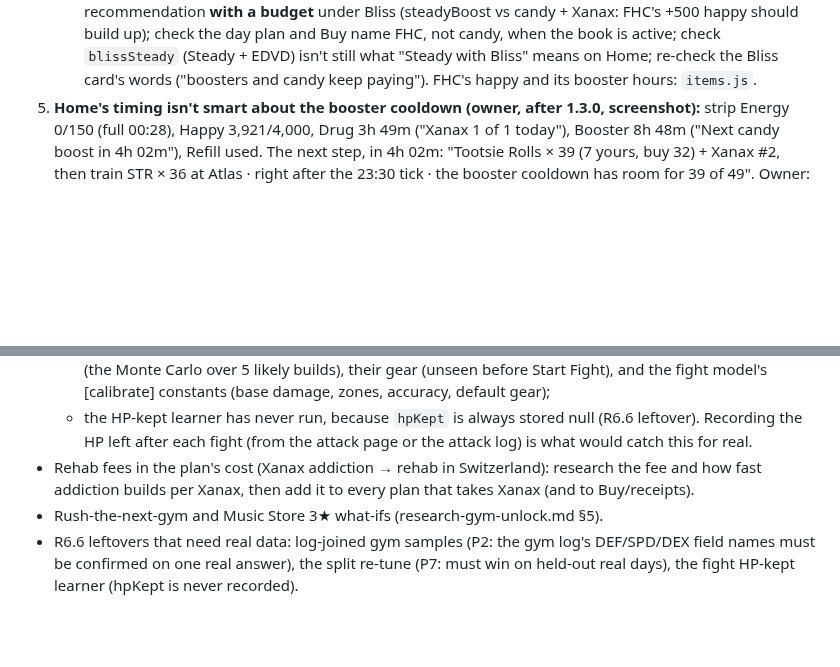
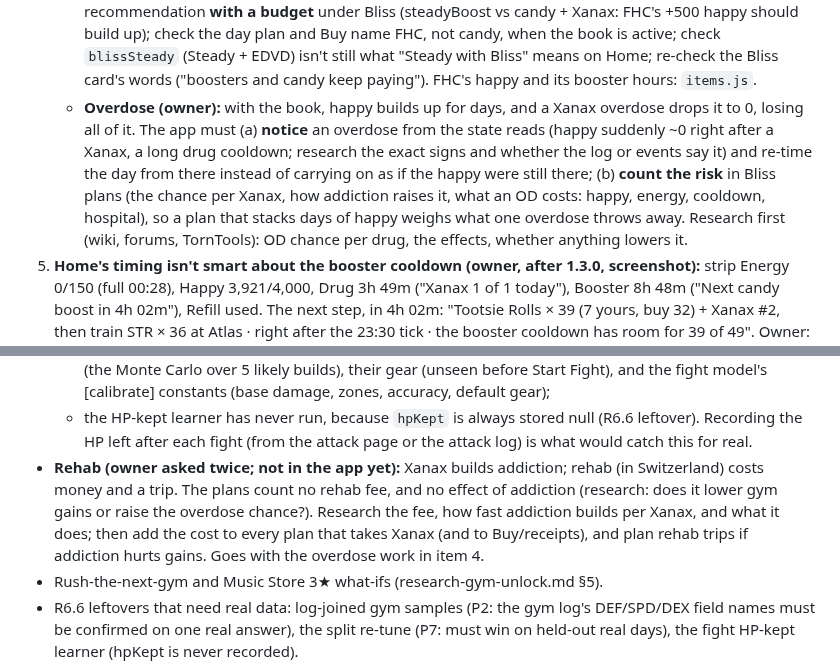
Before and after one commit to abrahamdelosreyes17-oss/torn-pumping-iron, a Markdown page: HANDOFF.md, 2 parts joined by grey strips. Drawn GitHub-style; blank space fills up the shorter version.

Commit message:
Handoff: Bliss must notice and weigh a Xanax overdose (happy to 0); rehab/addiction not in the app yet
Co-Authored-By: Claude Opus 5.5 <noreply@anthropic.com>

```diff
--- a/HANDOFF.md
+++ b/HANDOFF.md
@@ -51,6 +51,7 @@ Links:
    - With the book active the plans already run with Bliss, and FHC + Xanax (steadyMax) wins: +88.7M against +73.5M without the book, and against candy + Xanax at +48.0M.
    - The **what-if** (Plan's Bliss card and the Bliss rows, shown while the book isn't active) only runs "Steady + EDVD" (+57.6M for $585M) and "Daily choco" (+36.1M). It never shows FHC + Xanax + natural with the book, the plan the owner means, so the card undersells the book and points at EDVD and candy.
    - To do: run the what-if for every plan that gains from happy that doesn't reset (at least steadyMax and steadyBoost, i.e. FHC on the booster cooldown, plus candy + Xanax) and show the best; check the recommendation **with a budget** under Bliss (steadyBoost vs candy + Xanax: FHC's +500 happy should build up); check the day plan and Buy name FHC, not candy, when the book is active; check `blissSteady` (Steady + EDVD) isn't still what "Steady with Bliss" means on Home; re-check the Bliss card's words ("boosters and candy keep paying"). FHC's happy and its booster hours: `items.js`.
+   - **Overdose (owner):** with the book, happy builds up for days, and a Xanax overdose drops it to 0, losing all of it. The app must (a) **notice** an overdose from the state reads (happy suddenly ~0 right after a Xanax, a long drug cooldown; research the exact signs and whether the log or events say it) and re-time the day from there instead of carrying on as if the happy were still there; (b) **count the risk** in Bliss plans (the chance per Xanax, how addiction raises it, what an OD costs: happy, energy, cooldown, hospital), so a plan that stacks days of happy weighs what one overdose throws away. Research first (wiki, forums, TornTools): OD chance per drug, the effects, whether anything lowers it.
 5. **Home's timing isn't smart about the booster cooldown (owner, after 1.3.0, screenshot):** strip Energy 0/150 (full 00:28), Happy 3,921/4,000, Drug 3h 49m ("Xanax 1 of 1 today"), Booster 8h 48m ("Next candy boost in 4h 02m"), Refill used. The next step, in 4h 02m: "Tootsie Rolls × 39 (7 yours, buy 32) + Xanax #2, then train STR × 36 at Atlas · right after the 23:30 tick · the booster cooldown has room for 39 of 49". Owner: "my booster is in 8h… it's not saying don't take Xanax yet, wait for the cooldown as this is best gains, or maybe it's better to Xanax now and booster later". To do:
    - **Decide the timing, not just fit what's under the cap.** At a drug-free moment with the booster cooldown still running, compare (a) Xanax now + a partial candy load (what fits: 39 of 49), (b) Xanax now, the full candy boost later when it all fits, (c) hold the Xanax until the booster is free enough for the full load. Pick by stats over the next ~48 h (the look-ahead already rolls days) and say why in the step ("Xanax now: waiting 4h for 10 more candy is worth less than the energy").
    - **Say it plainly on the strip:** "Booster 8h 48m" reads as "no booster for 8 h", but the cap is 24 h, so candy fits now (39 of 49). Show both: the cooldown left and "room for N candy now · full load at HH:MM".
@@ -75,7 +76,7 @@ Links:
   - find that fight in `myAttacks` / the fight log (Settings › Developer export) and compare it with the prediction saved on the attack page (`eyePredictions`);
   - check what drives an over-confident Stomp: FFScouter's estimate being stale or low, the build guesses (the Monte Carlo over 5 likely builds), their gear (unseen before Start Fight), and the fight model's [calibrate] constants (base damage, zones, accuracy, default gear);
   - the HP-kept learner has never run, because `hpKept` is always stored null (R6.6 leftover). Recording the HP left after each fight (from the attack page or the attack log) is what would catch this for real.
-- Rehab fees in the plan's cost (Xanax addiction → rehab in Switzerland): research the fee and how fast addiction builds per Xanax, then add it to every plan that takes Xanax (and to Buy/receipts).
+- **Rehab (owner asked twice; not in the app yet):** Xanax builds addiction; rehab (in Switzerland) costs money and a trip. The plans count no rehab fee, and no effect of addiction (research: does it lower gym gains or raise the overdose chance?). Research the fee, how fast addiction builds per Xanax, and what it does; then add the cost to every plan that takes Xanax (and to Buy/receipts), and plan rehab trips if addiction hurts gains. Goes with the overdose work in item 4.
 - Rush-the-next-gym and Music Store 3★ what-ifs (research-gym-unlock.md §5).
 - R6.6 leftovers that need real data: log-joined gym samples (P2: the gym log's DEF/SPD/DEX field names must be confirmed on one real answer), the split re-tune (P7: must win on held-out real days), the fight HP-kept learner (hpKept is never recorded).
 - GM store 55 KB vs the 30 KB target (userStatic 14K, myAttacks 10K, prices 5K, eyeWatch 4K, calibration 4K).
```
